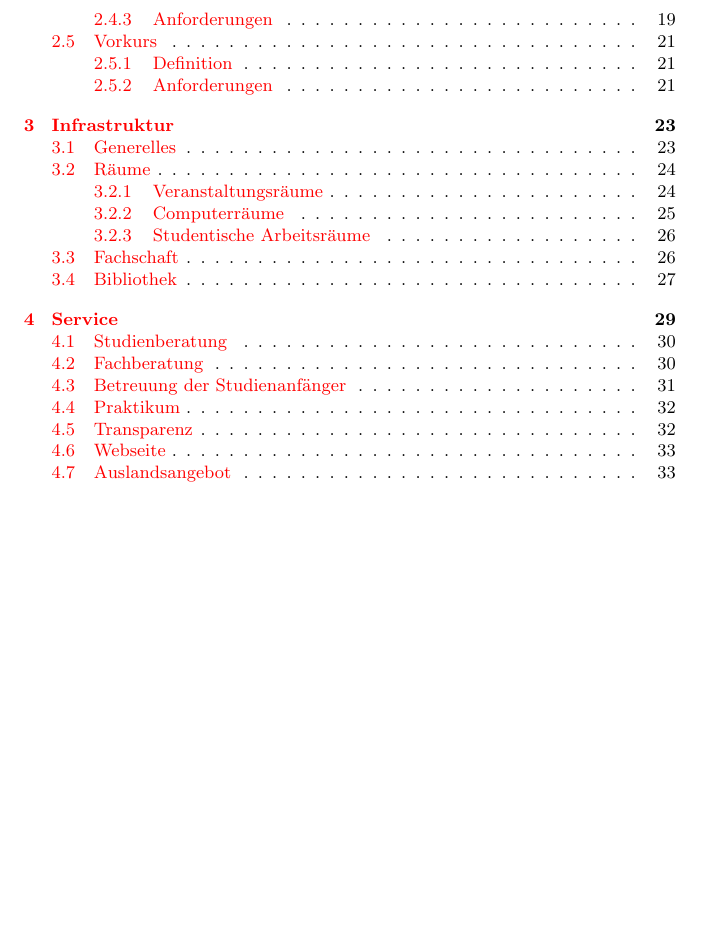
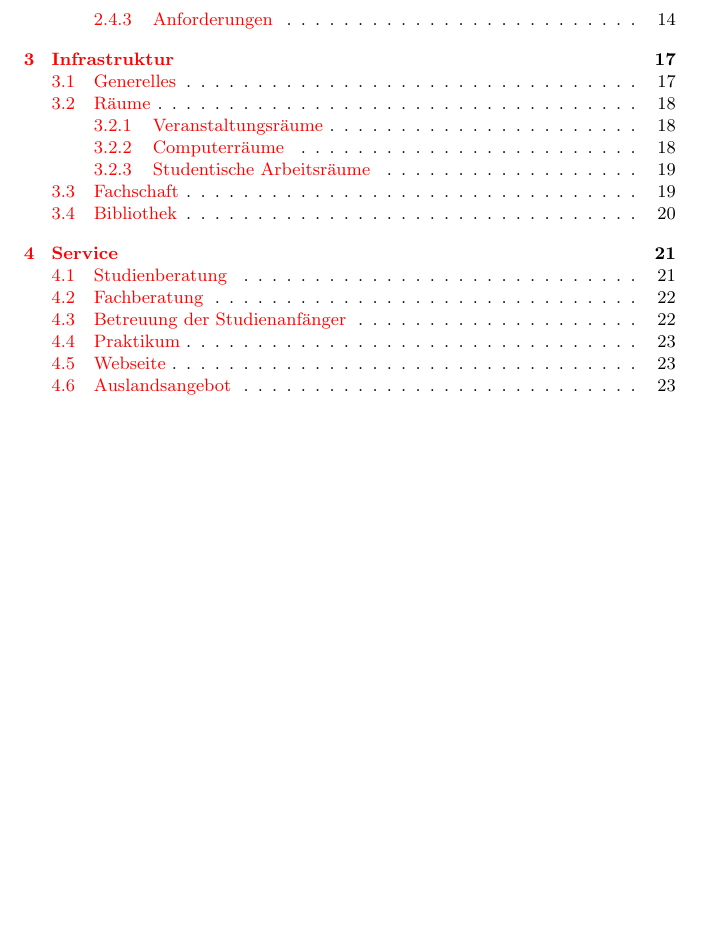
Before and after one commit to Die-KoMa/minimalstandards, a LaTeX book (minimalstandards.tex): part of page 8 of 42 before the commit and part of page 8 of 33 after it, cut so that both start at the same text. Compiled offline with pdfLaTeX.

```diff
--- a/minimalstandards.tex
+++ b/minimalstandards.tex
@@ -50,11 +50,11 @@
 
 \definecolor{grau}{gray}{.6}
 
-%\excludeversion{kcmt}
+\excludeversion{kcmt}
 \excludeversion{stilltodo}
 \excludeversion{kcmt62}
 \excludeversion{kcmt6XX}
-\includeversion{kcmt}
+%\includeversion{kcmt}
 % \includeversion{stilltodo}
 
 \renewcommand{\normalsize}{\small}
```
Also changed, not shown: brief/checklist.tex (renamed from checklist.tex), minimalstandards.pdf.
